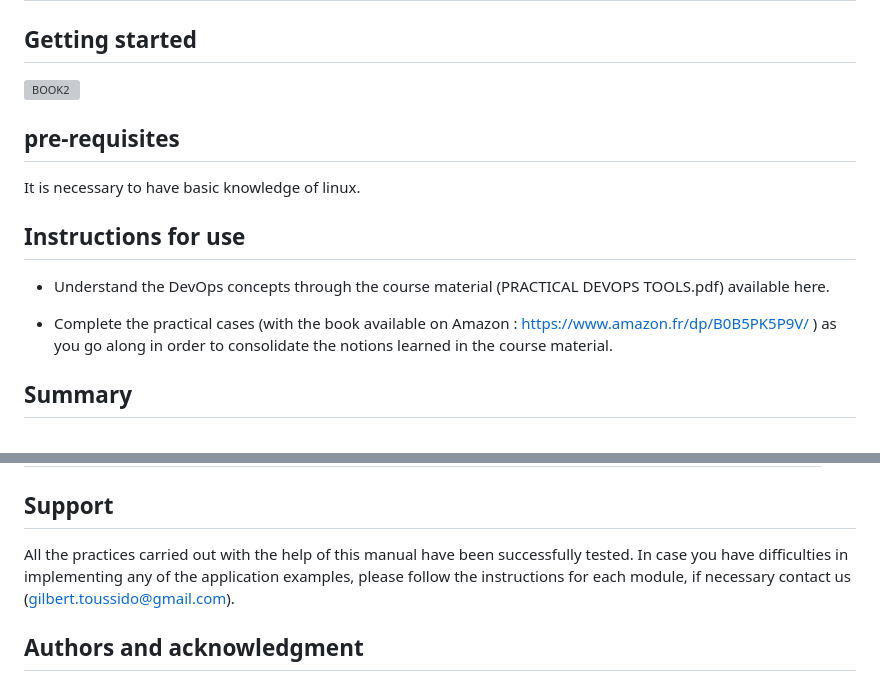
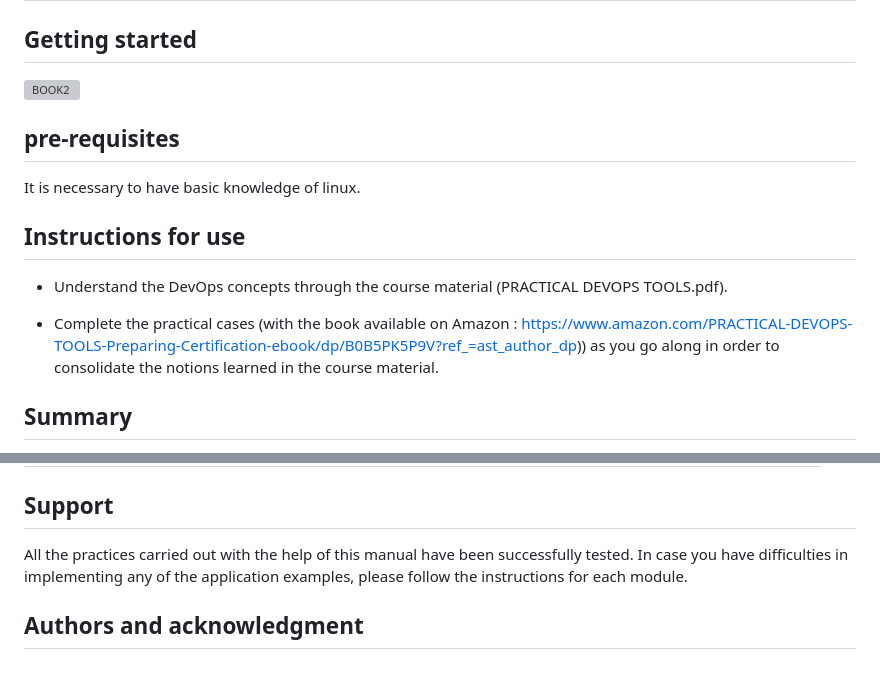
Before and after one commit to jbangurajr/lpidevopslabs, a Markdown page: README.md, 2 parts joined by grey strips. Drawn GitHub-style; grey boxes are pictures that could not be loaded.

Commit message:
chore: Update links in README.md

```diff
--- a/README.md
+++ b/README.md
@@ -12,9 +12,9 @@ It is necessary to have basic knowledge of linux.
 
 ## Instructions for use
 
-- Understand the DevOps concepts through the course material (PRACTICAL DEVOPS TOOLS.pdf) available here.
+- Understand the DevOps concepts through the course material (PRACTICAL DEVOPS TOOLS.pdf).
 
-- Complete the practical cases (with the book available on Amazon : https://www.amazon.fr/dp/B0B5PK5P9V/ ) as you go along in order to consolidate the notions learned in the course material.
+- Complete the practical cases (with the book available on Amazon : https://www.amazon.com/PRACTICAL-DEVOPS-TOOLS-Preparing-Certification-ebook/dp/B0B5PK5P9V?ref_=ast_author_dp)) as you go along in order to consolidate the notions learned in the course material.
 
 
 ## Summary
@@ -38,7 +38,7 @@ MODULE 10   | Log analysis with ELK(ELASTICSEARCH-LOGSTASH-KIBANA)
 
 ## Support
 
-All the practices carried out with the help of this manual have been successfully tested. In case you have difficulties in implementing any of the application examples, please follow the instructions for each module, if necessary contact us (gilbert.toussido@gmail.com).
+All the practices carried out with the help of this manual have been successfully tested. In case you have difficulties in implementing any of the application examples, please follow the instructions for each module.
 
 
 
```
Also changed, not shown: other parts of README.md (+1 -1 lines).
